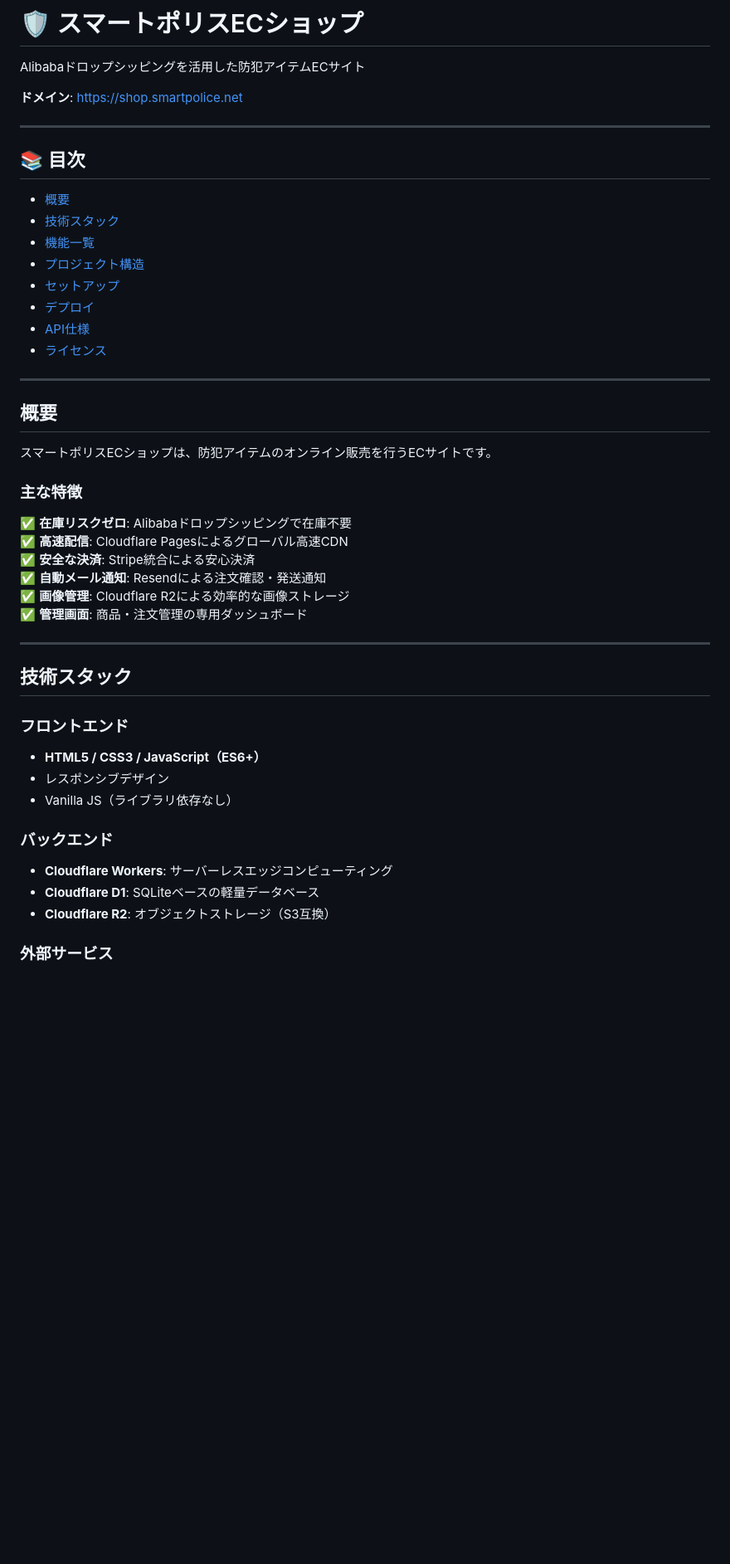
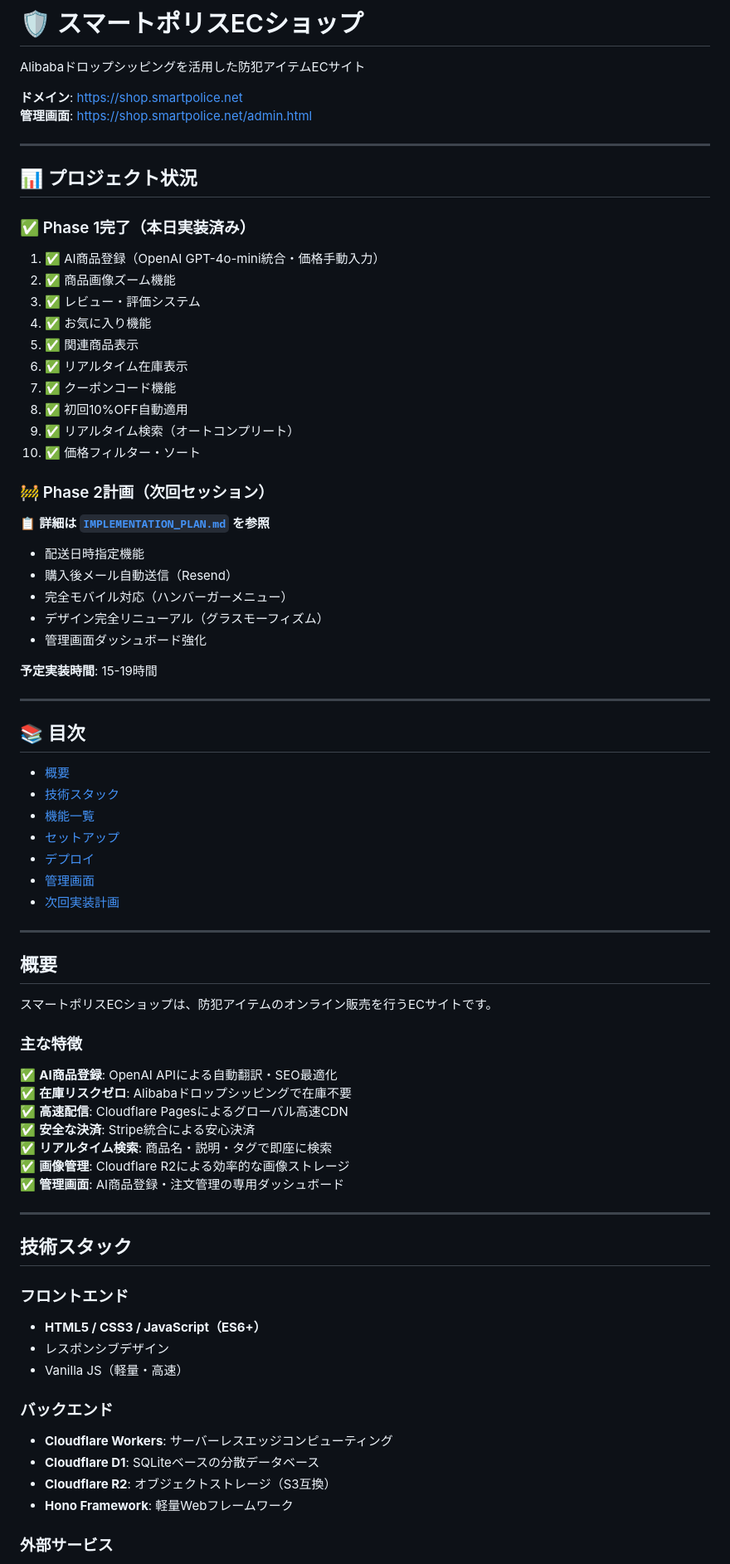
Before and after one commit to gcimaster-glitch/smartpolice-shop, a Markdown page: README.md, the part around one of its changes. Shown at 83% size. Rendered like a GitHub page; blank space fills up the shorter version.

Commit message:
Update README with Phase 1 completion and Phase 2 roadmap

```diff
--- a/README.md
+++ b/README.md
@@ -3,6 +3,34 @@
 Alibabaドロップシッピングを活用した防犯アイテムECサイト
 
 **ドメイン**: https://shop.smartpolice.net
+**管理画面**: https://shop.smartpolice.net/admin.html
+
+---
+
+## 📊 プロジェクト状況
+
+### ✅ Phase 1完了（本日実装済み）
+1. ✅ AI商品登録（OpenAI GPT-4o-mini統合・価格手動入力）
+2. ✅ 商品画像ズーム機能
+3. ✅ レビュー・評価システム
+4. ✅ お気に入り機能
+5. ✅ 関連商品表示
+6. ✅ リアルタイム在庫表示
+7. ✅ クーポンコード機能
+8. ✅ 初回10%OFF自動適用
+9. ✅ リアルタイム検索（オートコンプリート）
+10. ✅ 価格フィルター・ソート
+
+### 🚧 Phase 2計画（次回セッション）
+📋 **詳細は [`IMPLEMENTATION_PLAN.md`](./IMPLEMENTATION_PLAN.md) を参照**
+
+- 配送日時指定機能
+- 購入後メール自動送信（Resend）
+- 完全モバイル対応（ハンバーガーメニュー）
+- デザイン完全リニューアル（グラスモーフィズム）
+- 管理画面ダッシュボード強化
+
+**予定実装時間**: 15-19時間
 
 ---
 
@@ -11,11 +39,10 @@ Alibabaドロップシッピングを活用した防犯アイテムECサイト
 - [概要](#概要)
 - [技術スタック](#技術スタック)
 - [機能一覧](#機能一覧)
-- [プロジェクト構造](#プロジェクト構造)
 - [セットアップ](#セットアップ)
 - [デプロイ](#デプロイ)
-- [API仕様](#api仕様)
-- [ライセンス](#ライセンス)
+- [管理画面](#管理画面)
+- [次回実装計画](#次回実装計画)
 
 ---
 
@@ -25,12 +52,13 @@ Alibabaドロップシッピングを活用した防犯アイテムECサイト
 
 ### 主な特徴
 
+✅ **AI商品登録**: OpenAI APIによる自動翻訳・SEO最適化
 ✅ **在庫リスクゼロ**: Alibabaドロップシッピングで在庫不要
 ✅ **高速配信**: Cloudflare Pagesによるグローバル高速CDN
 ✅ **安全な決済**: Stripe統合による安心決済
-✅ **自動メール通知**: Resendによる注文確認・発送通知
+✅ **リアルタイム検索**: 商品名・説明・タグで即座に検索
 ✅ **画像管理**: Cloudflare R2による効率的な画像ストレージ
-✅ **管理画面**: 商品・注文管理の専用ダッシュボード
+✅ **管理画面**: AI商品登録・注文管理の専用ダッシュボード
 
 ---
 
@@ -39,12 +67,13 @@ Alibabaドロップシッピングを活用した防犯アイテムECサイト
 ### フロントエンド
 - **HTML5 / CSS3 / JavaScript（ES6+）**
 - レスポンシブデザイン
-- Vanilla JS（ライブラリ依存なし）
+- Vanilla JS（軽量・高速）
 
 ### バックエンド
 - **Cloudflare Workers**: サーバーレスエッジコンピューティング
-- **Cloudflare D1**: SQLiteベースの軽量データベース
+- **Cloudflare D1**: SQLiteベースの分散データベース
 - **Cloudflare R2**: オブジェクトストレージ（S3互換）
+- **Hono Framework**: 軽量Webフレームワーク
 
 ### 外部サービス
 - **Stripe**: 決済処理
```
Also changed, not shown: other parts of README.md (+76 -0 lines).
